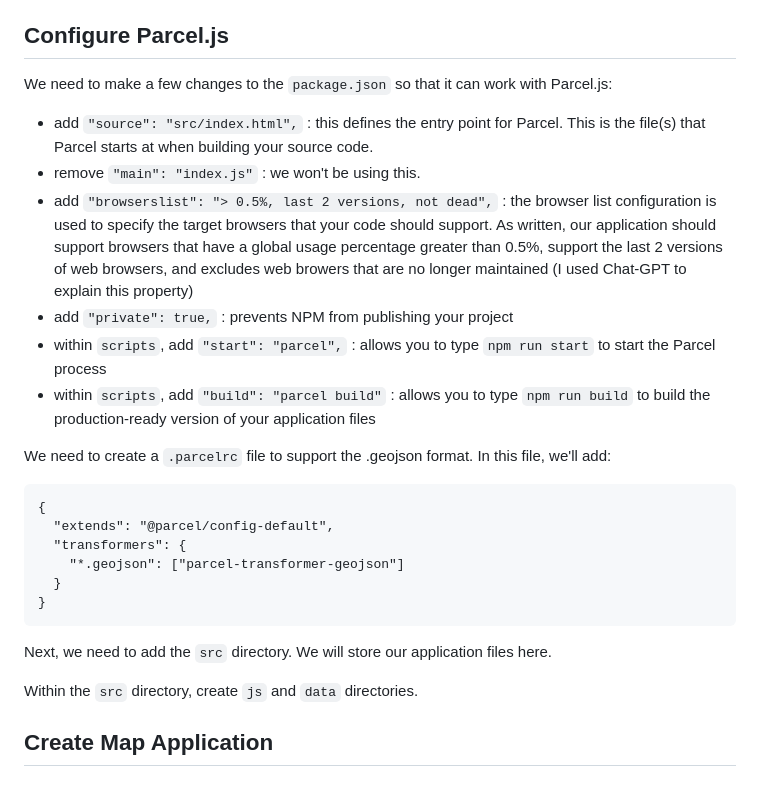
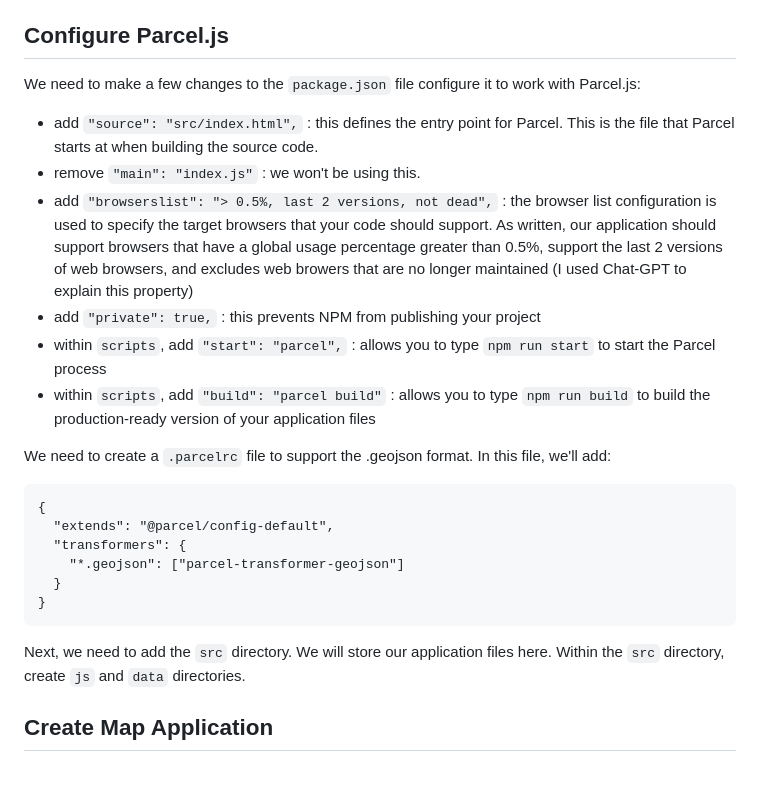
Before and after one commit to pmacMaps/build-maps-leaflet-parcel-gds23, a Markdown page: README.md, the part around one of its changes. Drawn GitHub-style.

````diff
--- a/README.md
+++ b/README.md
@@ -58,11 +59,11 @@ Some packages are used for the development of your project.  This includes Parce
 
 ## Configure Parcel.js
 
-We need to make a few changes to the `package.json` so that it can work with Parcel.js:
-- add `"source": "src/index.html",` : this defines the entry point for Parcel. This is the file(s) that Parcel starts at when building your source code.
+We need to make a few changes to the `package.json` file configure it to work with Parcel.js:
+- add `"source": "src/index.html",` : this defines the entry point for Parcel. This is the file that Parcel starts at when building the source code.
 - remove `"main": "index.js"` : we won't be using this.
 - add `"browserslist": "> 0.5%, last 2 versions, not dead",` : the browser list configuration is used to specify the target browsers that your code should support.  As written, our application should support browsers that have a global usage percentage greater than 0.5%, support the last 2 versions of web browsers, and excludes web browers that are no longer maintained (I used Chat-GPT to explain this property)
-- add `"private": true,` : prevents NPM from publishing your project
+- add `"private": true,` : this prevents NPM from publishing your project
 - within `scripts`, add `"start": "parcel",` : allows you to type `npm run start` to start the Parcel process
 - within `scripts`, add `"build": "parcel build"` : allows you to type `npm run build` to build the production-ready version of your application files
 
@@ -75,9 +76,7 @@ We need to create a `.parcelrc` file to support the .geojson format.  In this fi
   }
 }
 ```
-Next, we need to add the `src` directory.  We will store our application files here.
-
-Within the `src` directory, create `js` and `data` directories.
+Next, we need to add the `src` directory.  We will store our application files here.  Within the `src` directory, create `js` and `data` directories.
 
 ## Create Map Application
 
````
Also changed, not shown: other parts of README.md (+15 -14 lines).
